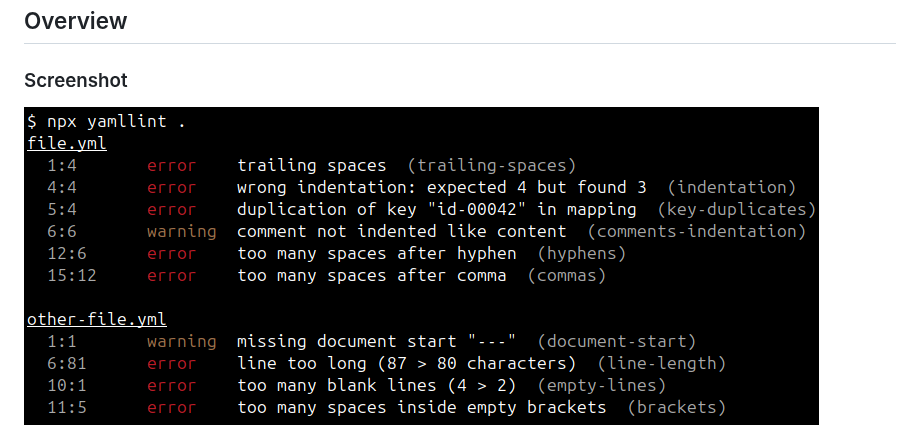
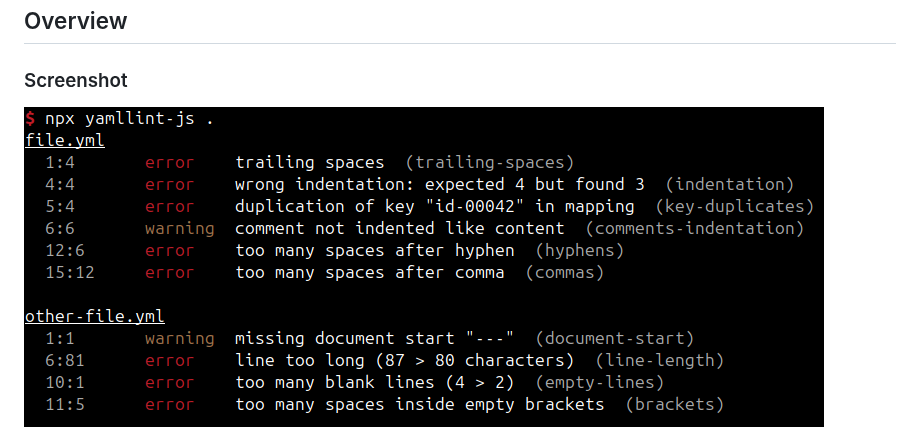
Before and after one commit to kimzuni-labs/yamllint-js, a Markdown page: README.md, the part around the change. Rendered like a GitHub page; pictures changed too: images/npx-yamllint-js.png (added), images/screenshot.png (deleted).

Commit message:
docs: update contributing, readme and screenshots

```diff
--- a/README.md
+++ b/README.md
@@ -50,7 +50,7 @@ to enhance the tool itself, not just its integration with Node.js:
 
 ### Screenshot
 
-![yamllint-js screenshot](./images/screenshot.png)
+![yamllint-js screenshot](./images/npx-yamllint-js.png)
 
 ![yamllint-js.config.mjs screenshot](./images/yamllint-js.config.mjs.png)
 
```
Also changed, not shown: CONTRIBUTING.md (+1 -1 lines), images/yamllint-js.config.mjs.png (added), images/yamllint.config.mjs.png (deleted).
